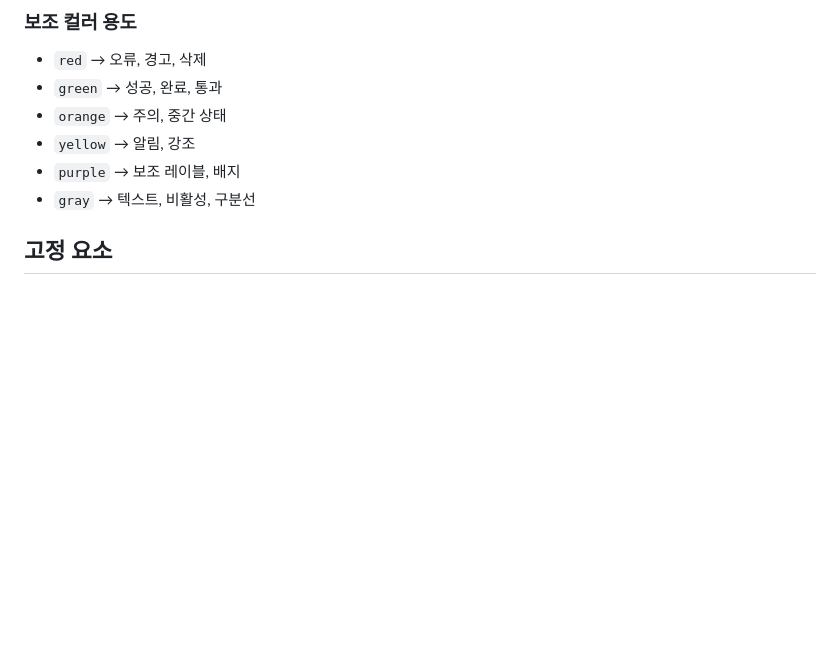
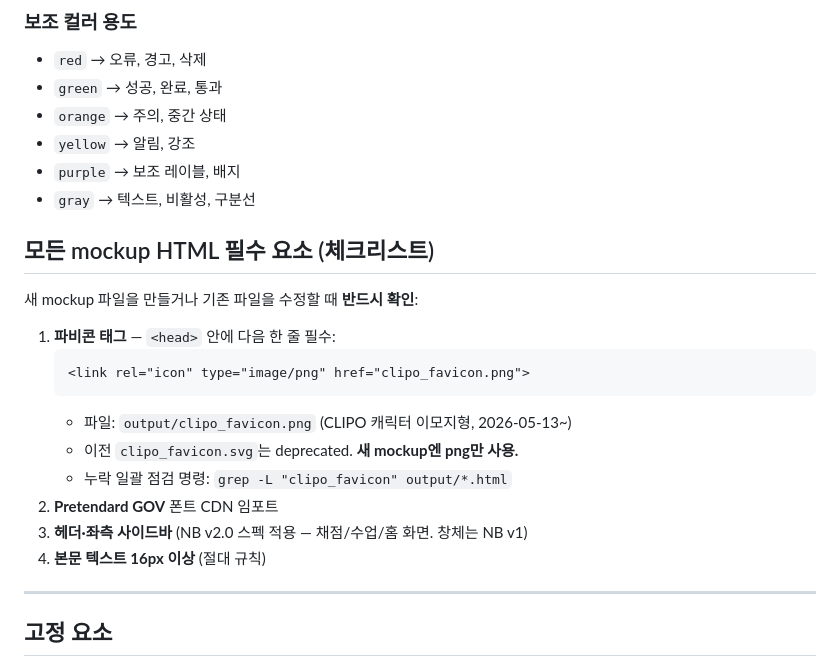
Before and after one commit to obkim-lgtm/clipo-mockup, a Markdown page: context.md, the part around the change. GitHub-like rendering; blank space fills up the shorter version.

Commit message:
docs(context): 모든 mockup html 필수 요소 체크리스트 + 파비콘 png 명시

````diff
--- a/context.md
+++ b/context.md
@@ -179,6 +179,23 @@
 - `yellow` → 알림, 강조
 - `purple` → 보조 레이블, 배지
 - `gray` → 텍스트, 비활성, 구분선
+
+## 모든 mockup HTML 필수 요소 (체크리스트)
+
+새 mockup 파일을 만들거나 기존 파일을 수정할 때 **반드시 확인**:
+
+1. **파비콘 태그** — `<head>` 안에 다음 한 줄 필수:
+   ```html
+   <link rel="icon" type="image/png" href="clipo_favicon.png">
+   ```
+   - 파일: `output/clipo_favicon.png` (CLIPO 캐릭터 이모지형, 2026-05-13~)
+   - 이전 `clipo_favicon.svg`는 deprecated. **새 mockup엔 png만 사용.**
+   - 누락 일괄 점검 명령: `grep -L "clipo_favicon" output/*.html`
+2. **Pretendard GOV** 폰트 CDN 임포트
+3. **헤더·좌측 사이드바** (NB v2.0 스펙 적용 — 채점/수업/홈 화면. 창체는 NB v1)
+4. **본문 텍스트 16px 이상** (절대 규칙)
+
+---
 
 ## 고정 요소
 
````
